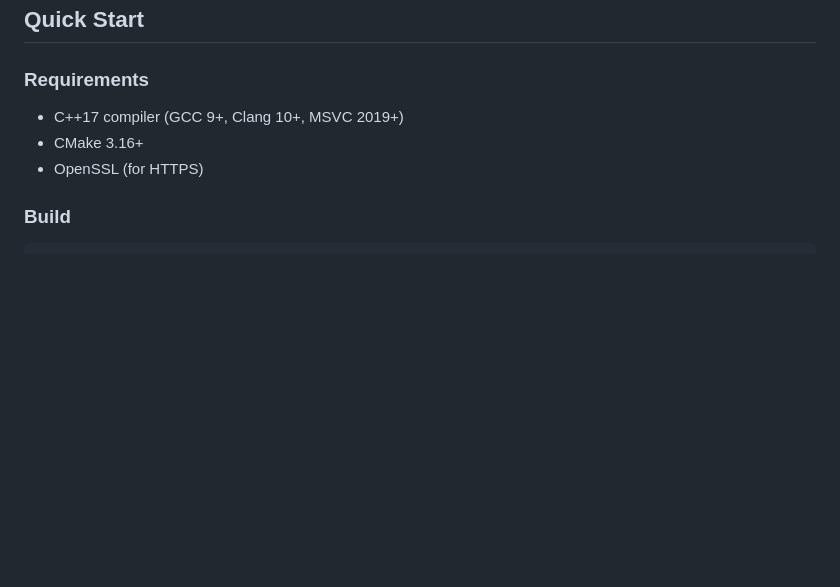
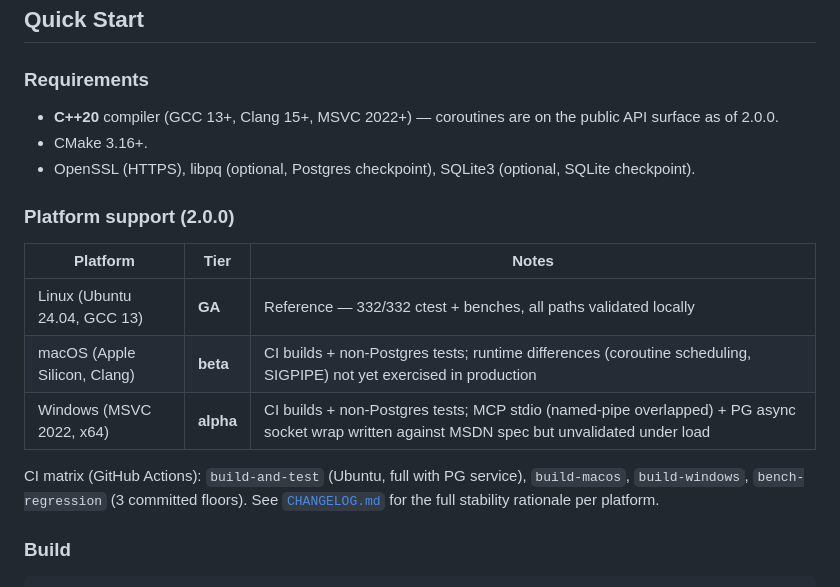
Before and after one commit to fox1245/NeoGraph, a Markdown page: README.md, the part around the change. Drawn GitHub-style; blank space fills up the shorter version.

```diff
--- a/README.md
+++ b/README.md
@@ -60,9 +60,24 @@ section below for the reproduction command.
 
 ### Requirements
 
-- C++17 compiler (GCC 9+, Clang 10+, MSVC 2019+)
-- CMake 3.16+
-- OpenSSL (for HTTPS)
+- **C++20** compiler (GCC 13+, Clang 15+, MSVC 2022+) — coroutines
+  are on the public API surface as of 2.0.0.
+- CMake 3.16+.
+- OpenSSL (HTTPS), libpq (optional, Postgres checkpoint),
+  SQLite3 (optional, SQLite checkpoint).
+
+### Platform support (2.0.0)
+
+| Platform | Tier | Notes |
+|---|---|---|
+| Linux (Ubuntu 24.04, GCC 13) | **GA** | Reference — 332/332 ctest + benches, all paths validated locally |
+| macOS (Apple Silicon, Clang) | **beta** | CI builds + non-Postgres tests; runtime differences (coroutine scheduling, SIGPIPE) not yet exercised in production |
+| Windows (MSVC 2022, x64) | **alpha** | CI builds + non-Postgres tests; MCP stdio (named-pipe overlapped) + PG async socket wrap written against MSDN spec but unvalidated under load |
+
+CI matrix (GitHub Actions): `build-and-test` (Ubuntu, full with PG
+service), `build-macos`, `build-windows`, `bench-regression` (3
+committed floors). See [`CHANGELOG.md`](CHANGELOG.md) for the full
+stability rationale per platform.
 
 ### Build
 
```
Also changed, not shown: CHANGELOG.md (+56 -12 lines).
